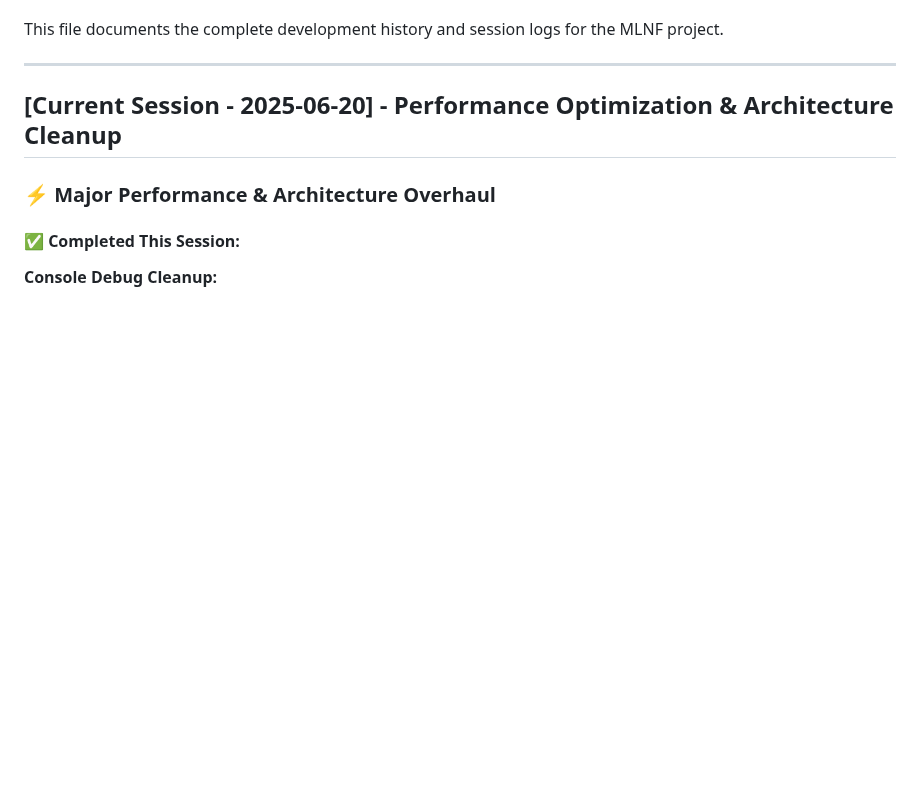
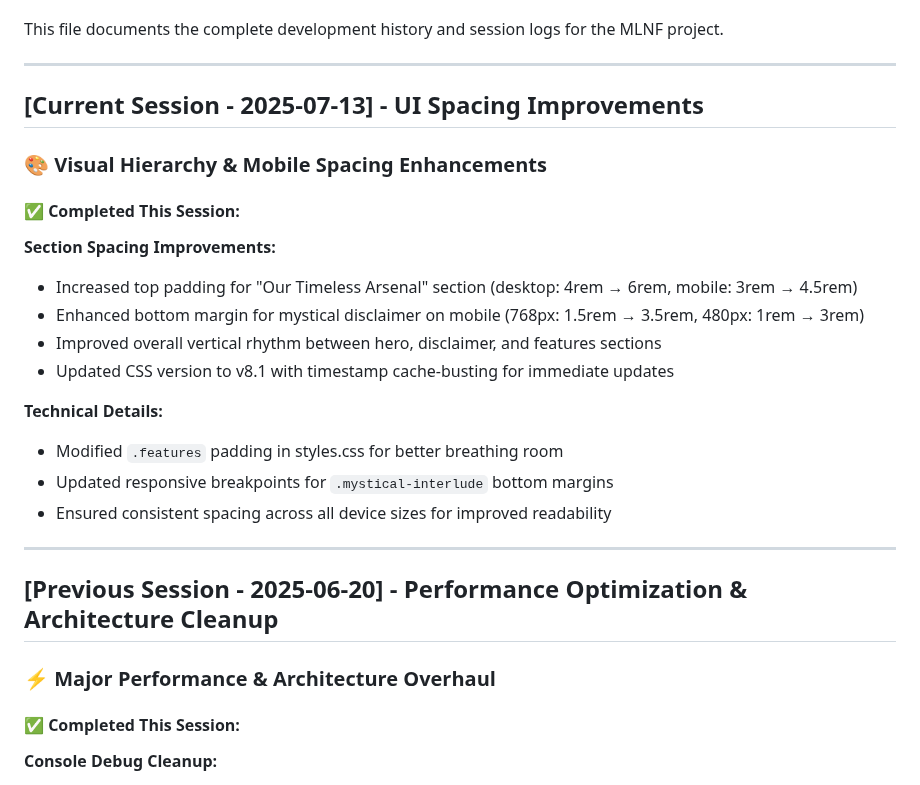
Before and after one commit to ImmortalAl/mlnf, a Markdown page: docs/CHANGELOG.md, the part around the change. Drawn GitHub-style; blank space fills up the shorter version.

Commit message:
docs: update CHANGELOG with spacing improvements and add CSS optimization report

```diff
--- a/docs/CHANGELOG.md
+++ b/docs/CHANGELOG.md
@@ -13,7 +13,26 @@ This file documents the complete development history and session logs for the ML
 
 ---
 
-## **[Current Session - 2025-06-20] - Performance Optimization & Architecture Cleanup**
+## **[Current Session - 2025-07-13] - UI Spacing Improvements**
+
+### 🎨 **Visual Hierarchy & Mobile Spacing Enhancements**
+
+#### **✅ Completed This Session:**
+
+**Section Spacing Improvements:**
+- Increased top padding for "Our Timeless Arsenal" section (desktop: 4rem → 6rem, mobile: 3rem → 4.5rem)
+- Enhanced bottom margin for mystical disclaimer on mobile (768px: 1.5rem → 3.5rem, 480px: 1rem → 3rem)
+- Improved overall vertical rhythm between hero, disclaimer, and features sections
+- Updated CSS version to v8.1 with timestamp cache-busting for immediate updates
+
+**Technical Details:**
+- Modified `.features` padding in styles.css for better breathing room
+- Updated responsive breakpoints for `.mystical-interlude` bottom margins
+- Ensured consistent spacing across all device sizes for improved readability
+
+---
+
+## **[Previous Session - 2025-06-20] - Performance Optimization & Architecture Cleanup**
 
 ### ⚡ **Major Performance & Architecture Overhaul**
 
```
Also changed, not shown: docs/CSS-OPTIMIZATION-REPORT.md (added, +80 -0 lines).
